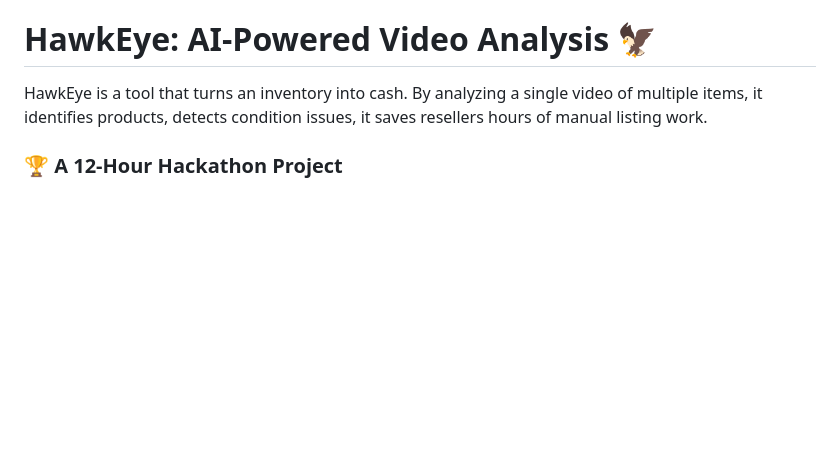
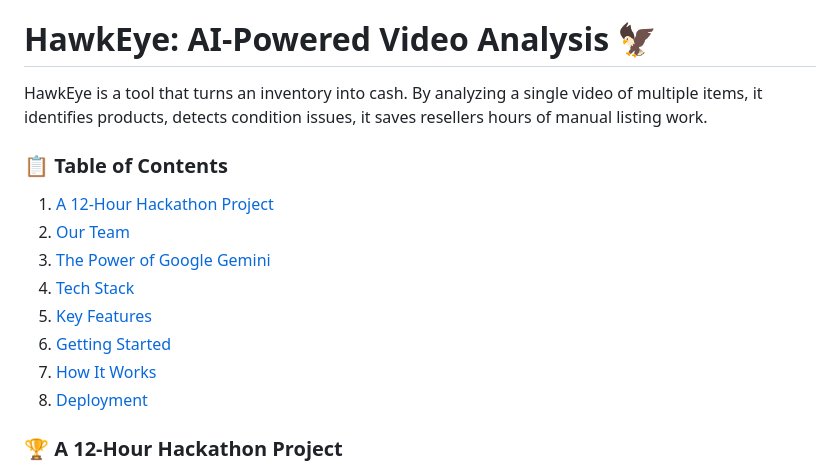
Before and after one commit to SoroushRF/HawkEye, a Markdown page: README.md, the part around the change. Rendered like a GitHub page; blank space fills up the shorter version.

Commit message:
Add Table of Contents to README
Added a Table of Contents section to improve navigation.

```diff
--- a/README.md
+++ b/README.md
@@ -3,6 +3,17 @@
 # HawkEye: AI-Powered Video Analysis 🦅
 
 HawkEye is a tool that turns an inventory into cash. By analyzing a single video of multiple items, it identifies products, detects condition issues, it saves resellers hours of manual listing work.
+
+### 📋 Table of Contents
+
+1.  [A 12-Hour Hackathon Project](#-a-12-hour-hackathon-project)
+2.  [Our Team](#-our-team)
+3.  [The Power of Google Gemini](#-the-power-of-google-gemini)
+4.  [Tech Stack](#️-tech-stack)
+5.  [Key Features](#key-features)
+6.  [Getting Started](#getting-started)
+7.  [How It Works](#how-it-works)
+8.  [Deployment](#deployment)
 
 ### 🏆 A 12-Hour Hackathon Project
 
```
